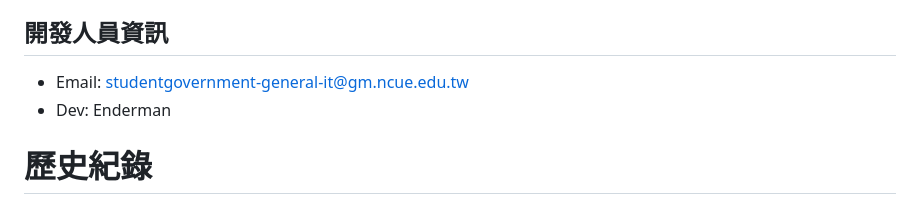
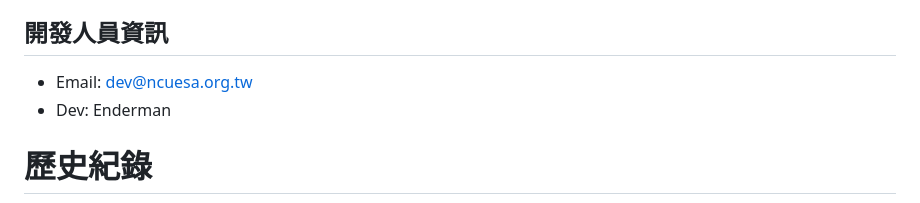
Before and after one commit to NCUESA/Property-Lending-System, a Markdown page: README.md, the part around the change. Drawn GitHub-style.

Commit message:
修正 E-mail

```diff
--- a/README.md
+++ b/README.md
@@ -18,7 +18,7 @@
     1. 修正借用的東西會變成一坨重複的器材
 
 ## 開發人員資訊
-- Email:  studentgovernment-general-it@gm.ncue.edu.tw
+- Email:  dev@ncuesa.org.tw
 - Dev:    Enderman
 
 # 歷史紀錄
```
